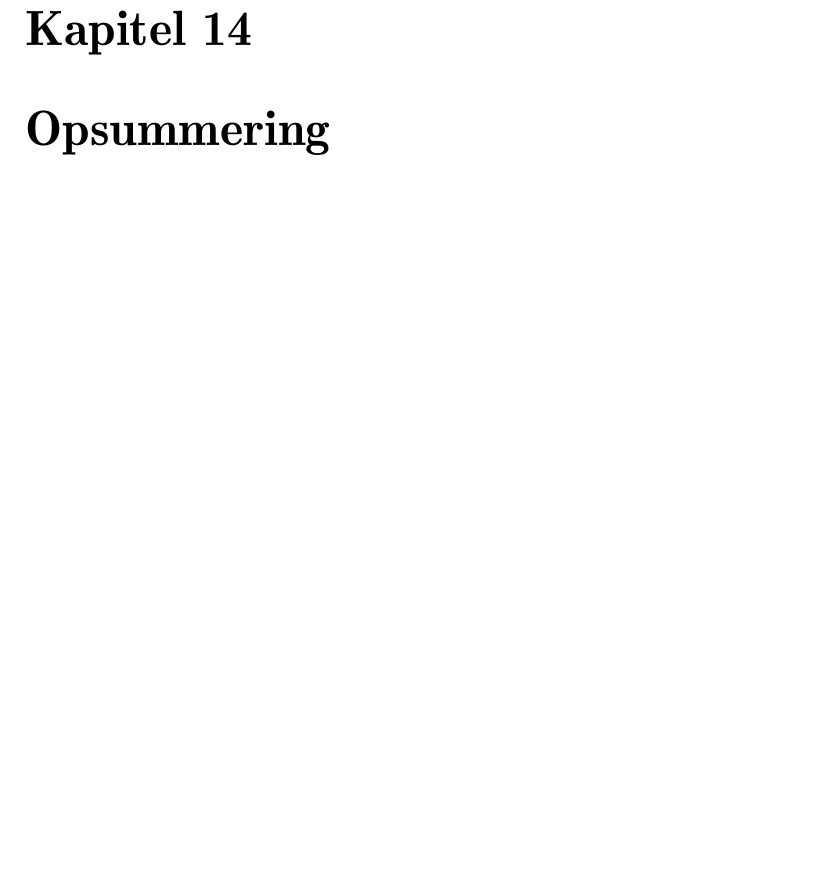
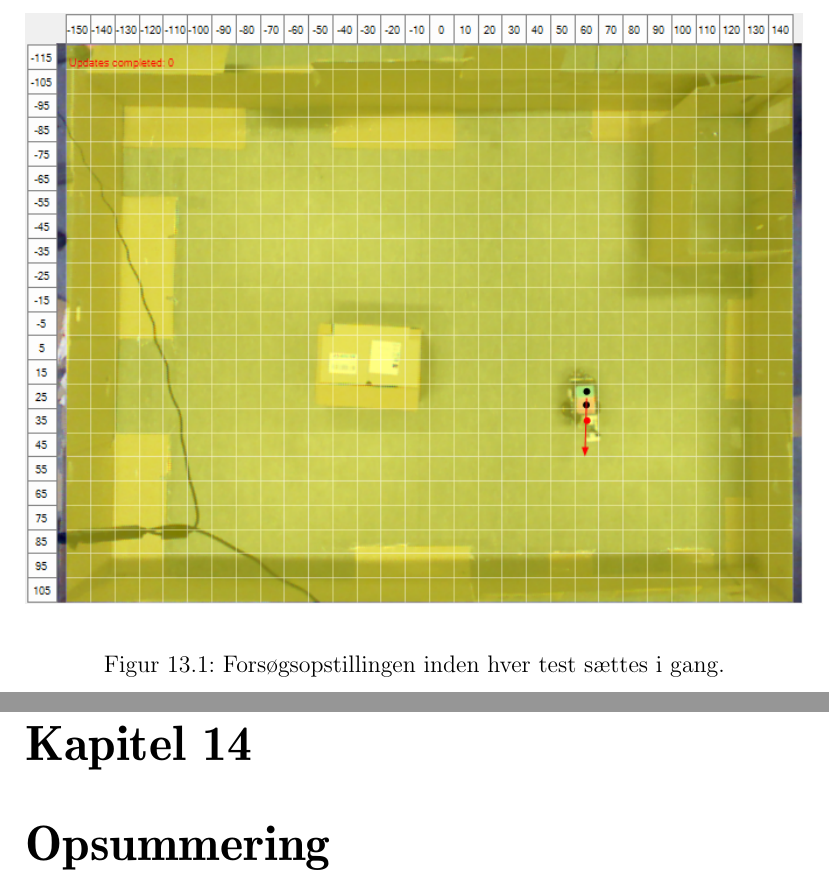
Before and after one commit to Thalmann/sw505-rapport, a LaTeX thesis (main.tex, which reads indhold/evaluering.tex): part of page 96 of 108 before the commit and two parts of pages 96 and 97 of 109 after it, the two joined at a grey line, cut at the place of the change, the shorter picture padded with empty space. Compiled offline with pdfLaTeX.

Commit message:
added figure initial test opstilling

```diff
--- a/indhold/evaluering.tex
+++ b/indhold/evaluering.tex
@@ -11,6 +11,12 @@ Startpositionen er altid den samme.
 Robotten kører hen til et punkt og scanner to gange - dette foretages 75 gange.
 Alle data bliver logget så det er muligt at genskabe et kort udfra det.
 
+\begin{figure}
+\includegraphics[width=\textwidth]{emptyGrid}
+\label{evaluering:emptyGrid}
+\caption{Forsøgsopstillingen inden hver test sættes i gang.}
+\end{figure}
+
 \subsection{Opstilling}
 
 \subsection{Resultater}
```
